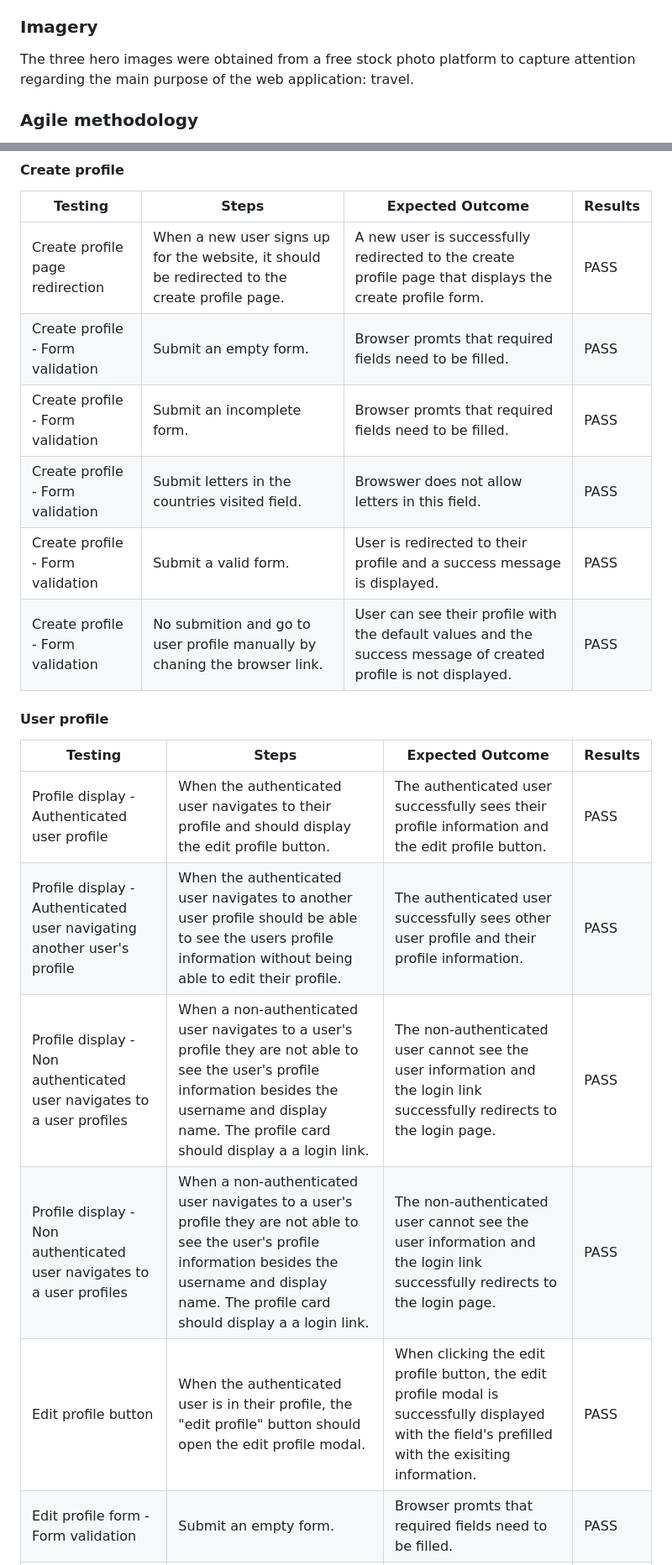
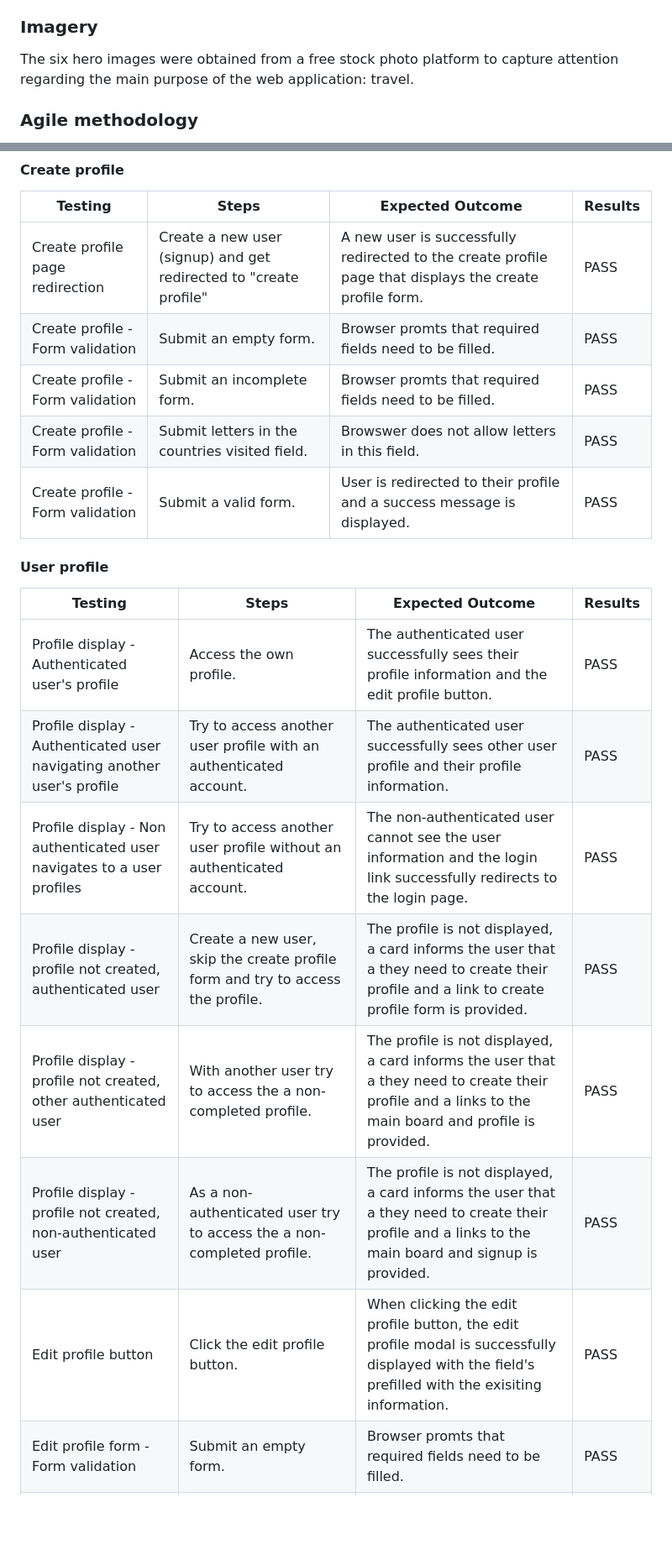
Before and after one commit to juanovt10/tracktales-blog, a Markdown page: README.md, 2 parts joined by grey strips. Shown: that part at 84% size. Drawn GitHub-style; blank space fills up the shorter version.

```diff
--- a/README.md
+++ b/README.md
@@ -68,7 +68,7 @@ The body of the elements on the website utilized the font Quicksand, while the h
 
 ### Imagery
 
-The three hero images were obtained from a free stock photo platform to capture attention regarding the main purpose of the web application: travel.
+The six hero images were obtained from a free stock photo platform to capture attention regarding the main purpose of the web application: travel.
 
 ### Agile methodology
 
@@ -411,22 +417,23 @@ Testing was an integral part of the project development, encompassing the use of
 
 | Testing  | Steps | Expected Outcome | Results |
 | - | - | - | - |
-| Create profile page redirection  | When a new user signs up for the website, it should be redirected to the create profile page. | A new user is successfully redirected to the create profile page that displays the create profile form. | PASS |
+| Create profile page redirection  | Create a new user (signup) and get redirected to "create profile" | A new user is successfully redirected to the create profile page that displays the create profile form. | PASS |
 | Create profile - Form validation | Submit an empty form. | Browser promts that required fields need to be filled. | PASS |
 | Create profile - Form validation | Submit an incomplete form. | Browser promts that required fields need to be filled. | PASS |
 | Create profile - Form validation | Submit letters in the countries visited field. | Browswer does not allow letters in this field. | PASS |
 | Create profile - Form validation | Submit a valid form. | User is redirected to their profile and a success message is displayed. | PASS |
-| Create profile - Form validation | No submition and go to user profile manually by chaning the browser link. | User can see their profile with the default values and the success message of created profile is not displayed. | PASS |
 
 #### User profile
 
 | Testing  | Steps | Expected Outcome | Results |
 | - | - | - | - |
-| Profile display - Authenticated user profile  | When the authenticated user navigates to their profile and should display the edit profile button. | The authenticated user successfully sees their profile information and the edit profile button. | PASS |
-| Profile display - Authenticated user navigating another user's profile  | When the authenticated user navigates to another user profile should be able to see the users profile information without being able to edit their profile. | The authenticated user successfully sees other user profile and their profile information. | PASS |
-| Profile display - Non authenticated user navigates to a user profiles  | When a non-authenticated user navigates to a user's profile they are not able to see the user's profile information besides the username and display name. The profile card should display a a login link. | The non-authenticated user cannot see the user information and the login link successfully redirects to the login page. | PASS |
-| Profile display - Non authenticated user navigates to a user profiles  | When a non-authenticated user navigates to a user's profile they are not able to see the user's profile information besides the username and display name. The profile card should display a a login link. | The non-authenticated user cannot see the user information and the login link successfully redirects to the login page. | PASS |
-| Edit profile button | When the authenticated user is in their profile, the "edit profile" button should open the edit profile modal. | When clicking the edit profile button, the edit profile modal is successfully displayed with the field's prefilled with the exisiting information. | PASS |
+| Profile display - Authenticated user's profile  | Access the own profile. | The authenticated user successfully sees their profile information and the edit profile button. | PASS |
+| Profile display - Authenticated user navigating another user's profile  | Try to access another user profile with an authenticated account. | The authenticated user successfully sees other user profile and their profile information. | PASS |
+| Profile display - Non authenticated user navigates to a user profiles  | Try to access another user profile without an authenticated account. | The non-authenticated user cannot see the user information and the login link successfully redirects to the login page. | PASS |
+| Profile display - profile not created, authenticated user | Create a new user, skip the create profile form and try to access the profile. | The profile is not displayed, a card informs the user that a they need to create their profile and a link to create profile form is provided. | PASS |
+| Profile display - profile not created, other authenticated user | With another user try to access the a non-completed profile. | The profile is not displayed, a card informs the user that a they need to create their profile and a links to the main board and profile is provided. | PASS |
+| Profile display - profile not created, non-authenticated user | As a non-authenticated user try to access the a non-completed profile. | The profile is not displayed, a card informs the user that a they need to create their profile and a links to the main board and signup is provided. | PASS |
+| Edit profile button | Click the edit profile button. | When clicking the edit profile button, the edit profile modal is successfully displayed with the field's prefilled with the exisiting information. | PASS |
 | Edit profile form - Form validation | Submit an empty form. | Browser promts that required fields need to be filled. | PASS |
 | Edit profile form - Form validation | Submit an incomplete form. | Browser promts that required fields need to be filled. | PASS |
 | Edit profile form - Form validation | Submit a valid form. | The profile is successfully updated an a success message is displayed to provide feedback to the user. | PASS |
```
Also changed, not shown: other parts of README.md (+52 -30 lines), static/images/readme_images/database_diagram.png, static/images/readme_images/profile_not_created_other_user_not_auth.png (added), 12 other files.
